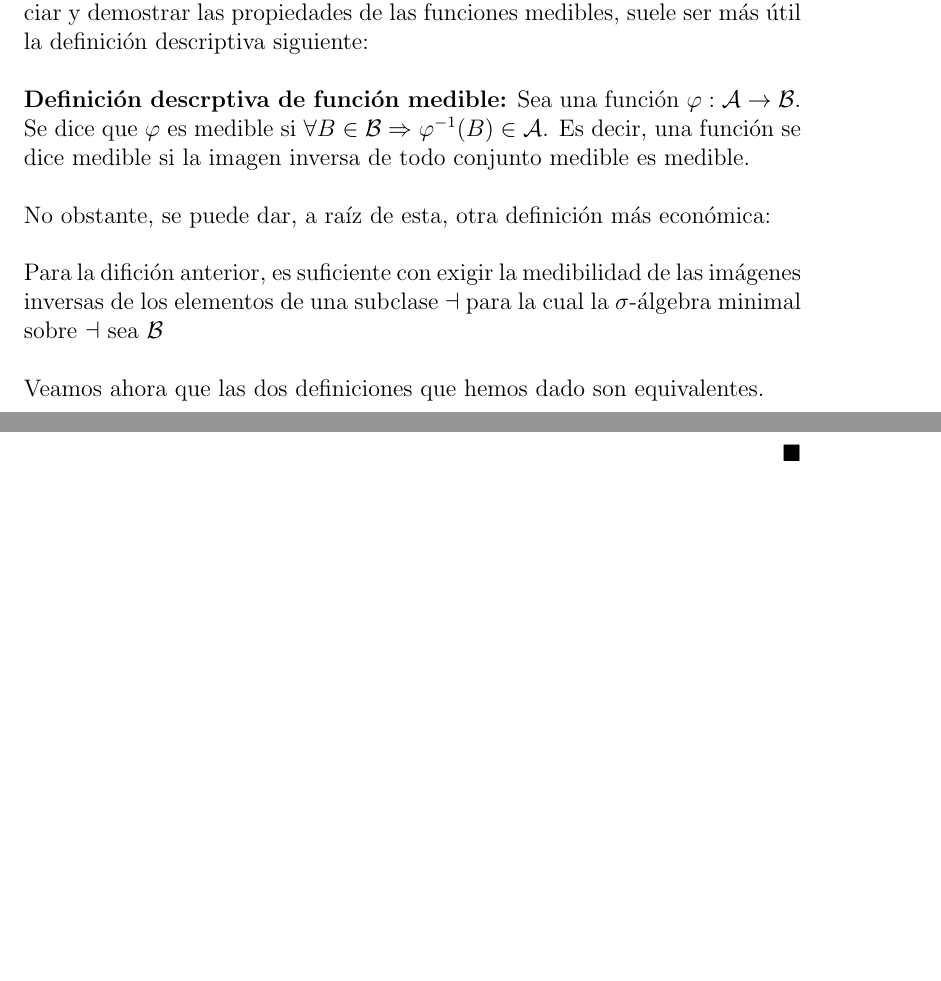
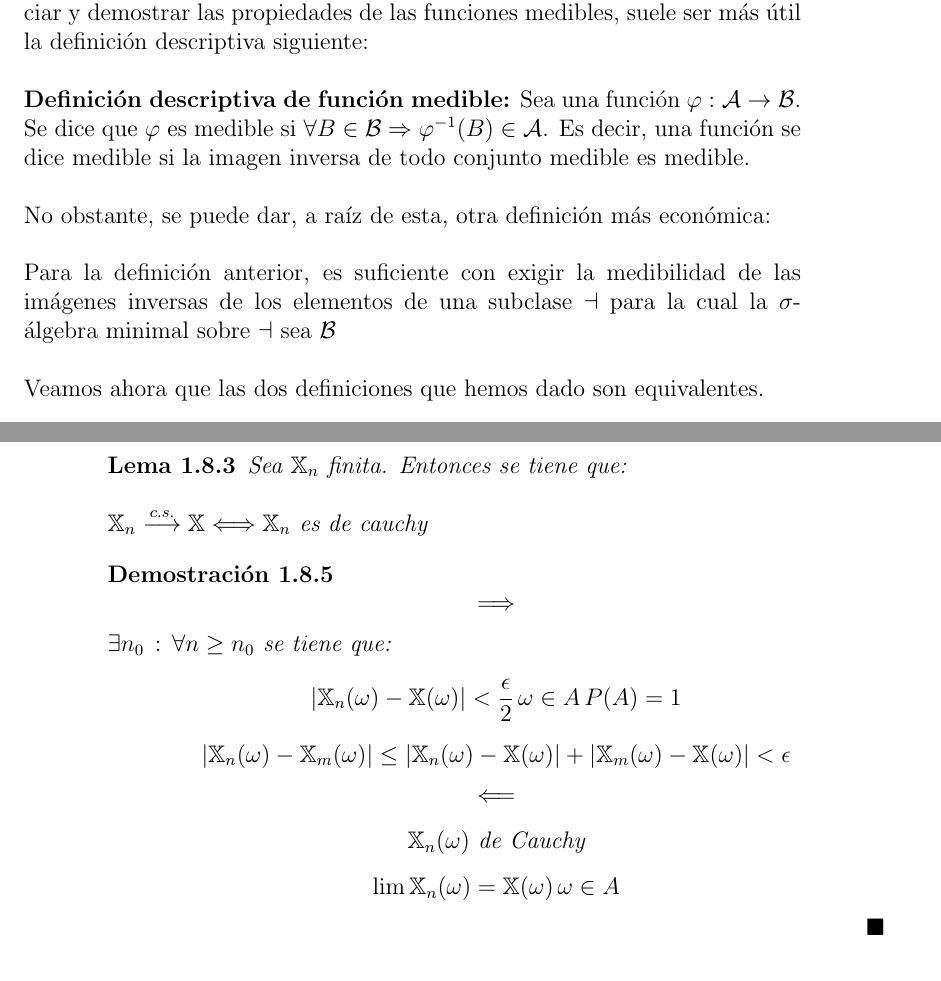
Before and after one commit to santidediego/Probabilidad-I-DGIIM, a LaTeX book (apuntes.tex): two parts of pages 19 and 23 of 29 before the commit and two parts of pages 19 and 24 of 29 after it, joined at a grey line, cut so that both start at the same text, the shorter picture padded with empty space. Compiled offline with pdfLaTeX.

Commit message:
Añadido un lema sobre convergencia cs

```diff
--- a/apuntes.tex
+++ b/apuntes.tex
@@ -329,11 +329,11 @@ Sea entonces la función $X = \displaystyle \sum_j x_jI_{A_j}$, donde $A_j$ son
 
 Esta definición que hemos dado es constructiva, y por tanto, nos será muy útil para la definición constructiva de las integrales. No obstante, para enunciar y demostrar las propiedades de las funciones medibles, suele ser más útil la definición descriptiva siguiente:\\
 
-\textbf{Definición descrptiva de función medible:} Sea una función $\varphi : \mathcal{A} \rightarrow \mathcal{B}$. Se dice que $\varphi$ es medible si $\forall B \in \mathcal{B} \Rightarrow \varphi^{-1}(B) \in \mathcal{A}$. Es decir, una función se dice medible si la imagen inversa de todo conjunto medible es medible.\\
+\textbf{Definición descriptiva de función medible:} Sea una función $\varphi : \mathcal{A} \rightarrow \mathcal{B}$. Se dice que $\varphi$ es medible si $\forall B \in \mathcal{B} \Rightarrow \varphi^{-1}(B) \in \mathcal{A}$. Es decir, una función se dice medible si la imagen inversa de todo conjunto medible es medible.\\
 
 No obstante, se puede dar, a raíz de esta, otra definición más económica:\\
 
-Para la difición anterior, es suficiente con exigir la medibilidad de las imágenes inversas de los elementos de una subclase $\mathcal{a}$ para la cual la $\sigma$-álgebra minimal sobre $\mathcal{a}$ sea $\mathcal{B}$\\
+Para la definición anterior, es suficiente con exigir la medibilidad de las imágenes inversas de los elementos de una subclase $\mathcal{a}$ para la cual la $\sigma$-álgebra minimal sobre $\mathcal{a}$ sea $\mathcal{B}$\\
 
 Veamos ahora que las dos definiciones que hemos dado son equivalentes.
 
@@ -468,6 +468,23 @@ $$0=\displaystyle\lim_{n\rightarrow\infty}P\bigcup_{m\geq n}[|X_m - X|\geq \epsi
 \qed
 \end{proof}
 
+\begin{lemma}
+Sea $\mathbb{X}_n$ finita. Entonces se tiene que:
+\\\\
+$\mathbb{X}_n \stackrel{c.s.}{\longrightarrow}\mathbb{X}\Longleftrightarrow \mathbb{X}_n$ es de cauchy
+\end{lemma}
+\begin{proof}
+$$\Longrightarrow$$
+$\exists n_0\, : \, \forall n\geq n_0$ se tiene que:
+$$|\mathbb{X}_n(\omega)-\mathbb{X}(\omega)|<\frac{\epsilon}{2}\, \omega \in A \, P(A)=1$$
+$$|\mathbb{X}_n(\omega)-\mathbb{X}_m(\omega)|\leq|\mathbb{X}_n(\omega)-\mathbb{X}(\omega)|+|\mathbb{X}_m(\omega)-\mathbb{X}(\omega)|<\epsilon$$
+$$\Longleftarrow$$
+\begin{center}
+${\mathbb{X}_n(\omega)}$ de Cauchy
+\end{center}
+$$\lim\mathbb{X}_n(\omega)=\mathbb{X}(\omega)\, \omega \in A$$
+\qed
+\end{proof}
 \section{Esperanza matemática}
 
 Para el cálculo de probabilidades, nos será muy útil el concepto de integral sobre funciones de conjunto. Este concepto nos servirá para calcular lo que se conoce como la esperanza matemática de una variable aleatoria $X$. En este apartado trabajaremos sobre el espacio de probabilidad $(\Omega, \mathcal{A}, \mathcal{P})$. Comenzaremos definiendo la integral para las funciones simples, para dar luego una definición de integral para funciones no negativas y por último para funciones cualesquiera.\\
```
Also changed, not shown: 1 other file.
